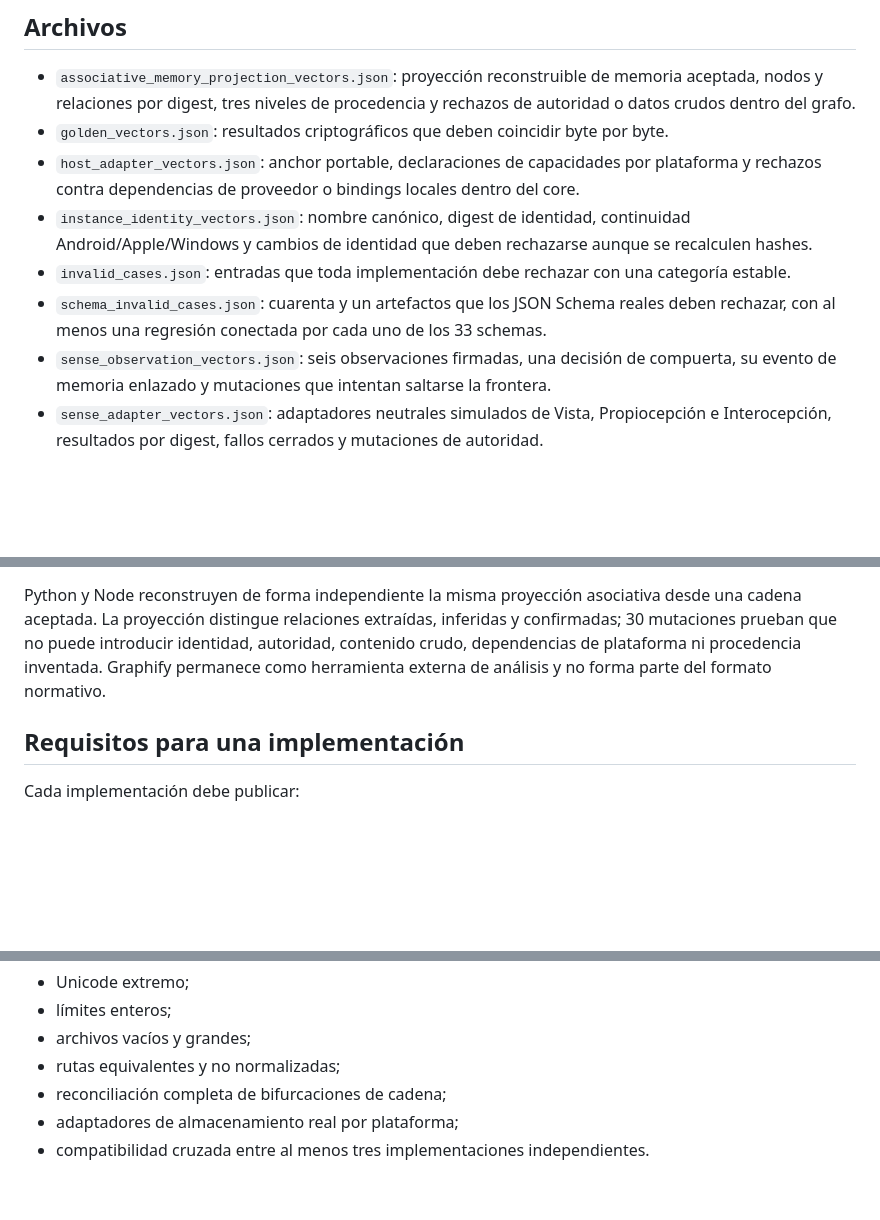
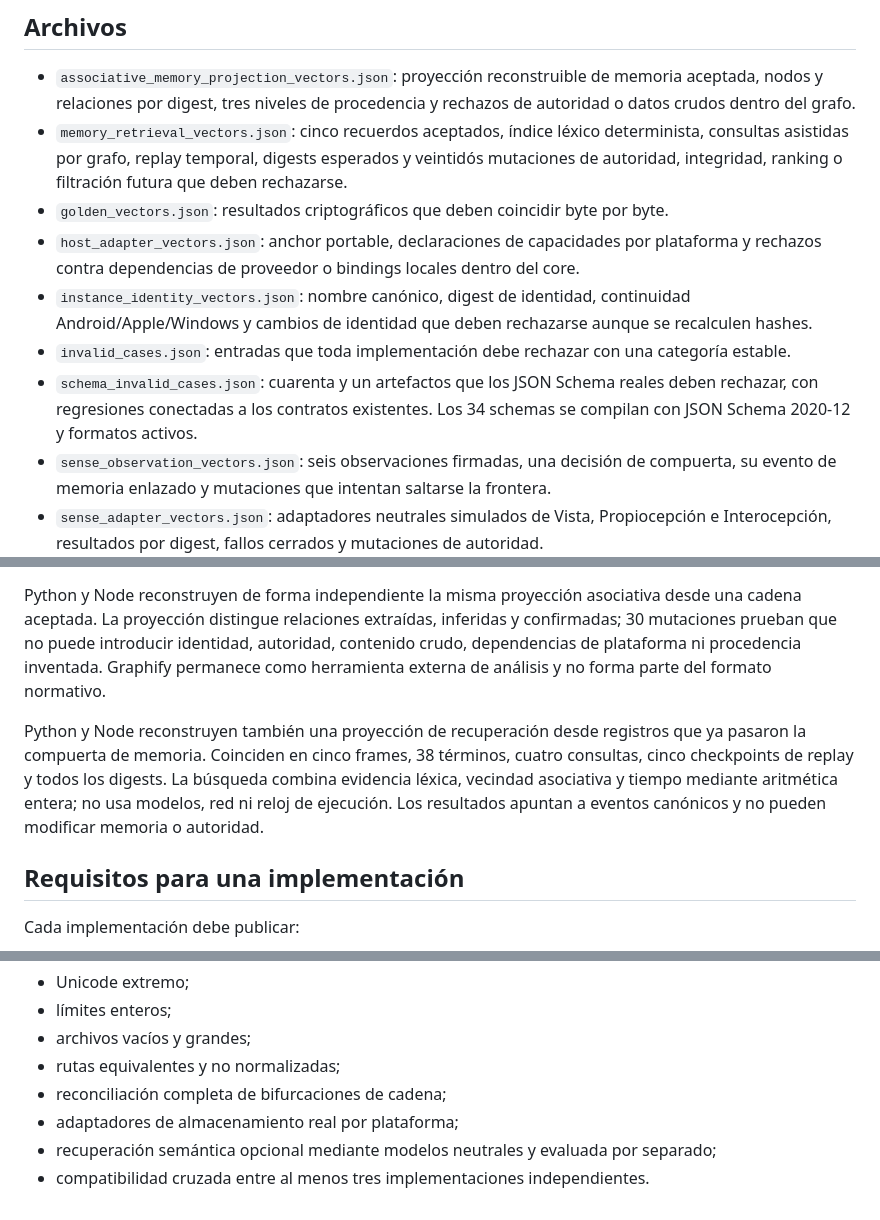
Before and after one commit to morimilpabfelon-cell/genesis-ultra-updated-1, a Markdown page: conformance/README.md, 3 parts joined by grey strips. Rendered like a GitHub page; blank space fills up the shorter version.

Commit message:
Document memory retrieval conformance vectors

```diff
--- a/conformance/README.md
+++ b/conformance/README.md
@@ -12,6 +12,9 @@ Es conforme cuando reproduce los resultados esperados y rechaza los casos invál
 - `associative_memory_projection_vectors.json`: proyección reconstruible de memoria aceptada,
   nodos y relaciones por digest, tres niveles de procedencia y rechazos de autoridad o datos
   crudos dentro del grafo.
+- `memory_retrieval_vectors.json`: cinco recuerdos aceptados, índice léxico determinista,
+  consultas asistidas por grafo, replay temporal, digests esperados y veintidós mutaciones de
+  autoridad, integridad, ranking o filtración futura que deben rechazarse.
 - `golden_vectors.json`: resultados criptográficos que deben coincidir byte por byte.
 - `host_adapter_vectors.json`: anchor portable, declaraciones de capacidades por plataforma
   y rechazos contra dependencias de proveedor o bindings locales dentro del core.
@@ -19,7 +22,8 @@ Es conforme cuando reproduce los resultados esperados y rechaza los casos invál
   Android/Apple/Windows y cambios de identidad que deben rechazarse aunque se recalculen hashes.
 - `invalid_cases.json`: entradas que toda implementación debe rechazar con una categoría estable.
 - `schema_invalid_cases.json`: cuarenta y un artefactos que los JSON Schema reales deben
-  rechazar, con al menos una regresión conectada por cada uno de los 33 schemas.
+  rechazar, con regresiones conectadas a los contratos existentes. Los 34 schemas se compilan
+  con JSON Schema 2020-12 y formatos activos.
 - `sense_observation_vectors.json`: seis observaciones firmadas, una decisión de compuerta,
   su evento de memoria enlazado y mutaciones que intentan saltarse la frontera.
 - `sense_adapter_vectors.json`: adaptadores neutrales simulados de Vista, Propiocepción e
@@ -71,6 +75,12 @@ cadena aceptada. La proyección distingue relaciones extraídas, inferidas y con
 dependencias de plataforma ni procedencia inventada. Graphify permanece como herramienta
 externa de análisis y no forma parte del formato normativo.
 
+Python y Node reconstruyen también una proyección de recuperación desde registros que ya
+pasaron la compuerta de memoria. Coinciden en cinco frames, 38 términos, cuatro consultas,
+cinco checkpoints de replay y todos los digests. La búsqueda combina evidencia léxica,
+vecindad asociativa y tiempo mediante aritmética entera; no usa modelos, red ni reloj de
+ejecución. Los resultados apuntan a eventos canónicos y no pueden modificar memoria o autoridad.
+
 ## Requisitos para una implementación
 
 Cada implementación debe publicar:
@@ -103,4 +113,5 @@ Los vectores son de borrador. Antes de congelarlos deben ampliarse con:
 - rutas equivalentes y no normalizadas;
 - reconciliación completa de bifurcaciones de cadena;
 - adaptadores de almacenamiento real por plataforma;
+- recuperación semántica opcional mediante modelos neutrales y evaluada por separado;
 - compatibilidad cruzada entre al menos tres implementaciones independientes.
```
